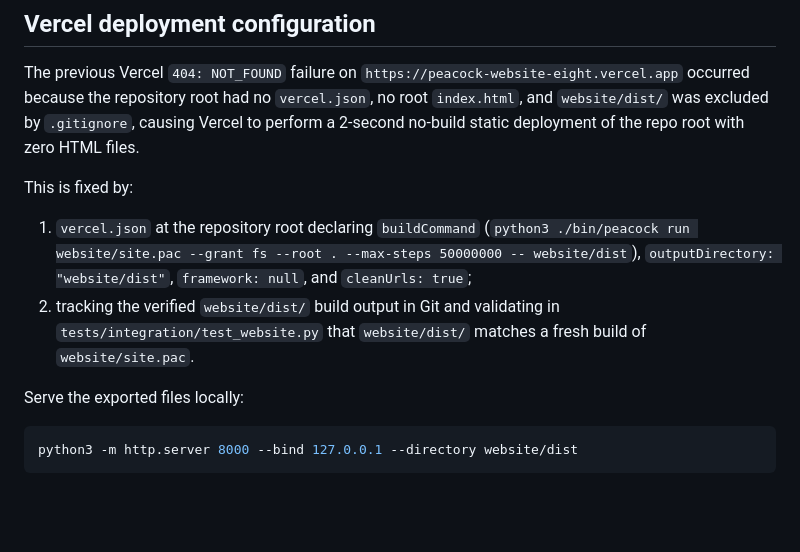
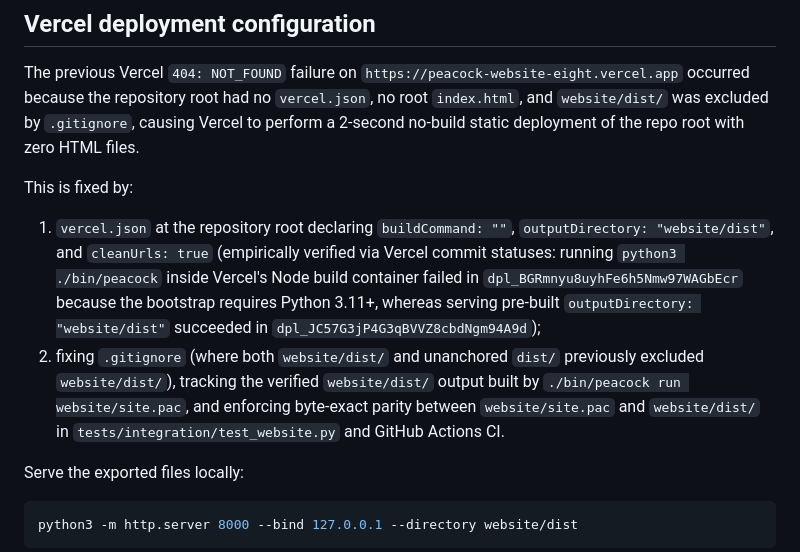
Before and after one commit to Raghav549/Peacock, a Markdown page: website/README.md, the part around the change. Drawn GitHub-style; blank space fills up the shorter version.

Commit message:
Document empirical Vercel deployment verification
Co-authored-by: arena-agent <297053741+arena-agent@users.noreply.github.com>

```diff
--- a/website/README.md
+++ b/website/README.md
@@ -42,8 +42,8 @@ the repo root with zero HTML files.
 
 This is fixed by:
 
-1. `vercel.json` at the repository root declaring `buildCommand` (`python3 ./bin/peacock run website/site.pac --grant fs --root . --max-steps 50000000 -- website/dist`), `outputDirectory: "website/dist"`, `framework: null`, and `cleanUrls: true`;
-2. tracking the verified `website/dist/` build output in Git and validating in `tests/integration/test_website.py` that `website/dist/` matches a fresh build of `website/site.pac`.
+1. `vercel.json` at the repository root declaring `buildCommand: ""`, `outputDirectory: "website/dist"`, and `cleanUrls: true` (empirically verified via Vercel commit statuses: running `python3 ./bin/peacock` inside Vercel's Node build container failed in `dpl_BGRmnyu8uyhFe6h5Nmw97WAGbEcr` because the bootstrap requires Python 3.11+, whereas serving pre-built `outputDirectory: "website/dist"` succeeded in `dpl_JC57G3jP4G3qBVVZ8cbdNgm94A9d`);
+2. fixing `.gitignore` (where both `website/dist/` and unanchored `dist/` previously excluded `website/dist/`), tracking the verified `website/dist/` output built by `./bin/peacock run website/site.pac`, and enforcing byte-exact parity between `website/site.pac` and `website/dist/` in `tests/integration/test_website.py` and GitHub Actions CI.
 
 Serve the exported files locally:
 
```
Also changed, not shown: AUDIT.md (+12 -7 lines), DEPENDENCIES.md (+3 -3 lines).
